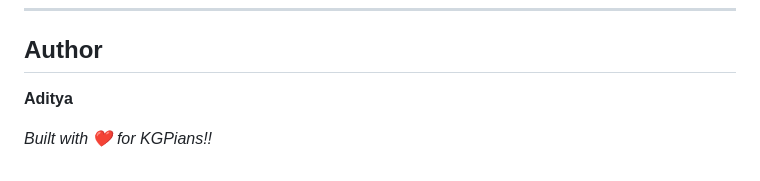
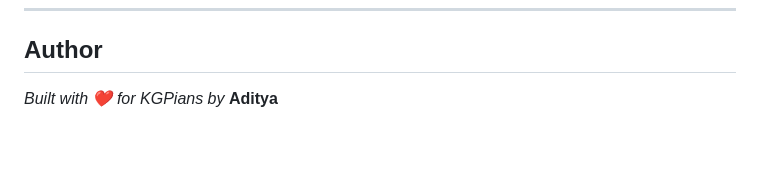
Before and after one commit to Tanmay-Patel-ap/kgp_nav, a Markdown page: README.md, the part around the change. Drawn GitHub-style; blank space fills up the shorter version.

```diff
--- a/README.md
+++ b/README.md
@@ -198,6 +198,4 @@ Open `client/index.html` via any HTTP server (or VS Code Live Server).
 
 ## Author
 
-**Aditya**
-
-*Built with ❤️ for KGPians!!*
+*Built with ❤️ for KGPians by* **Aditya**
```
